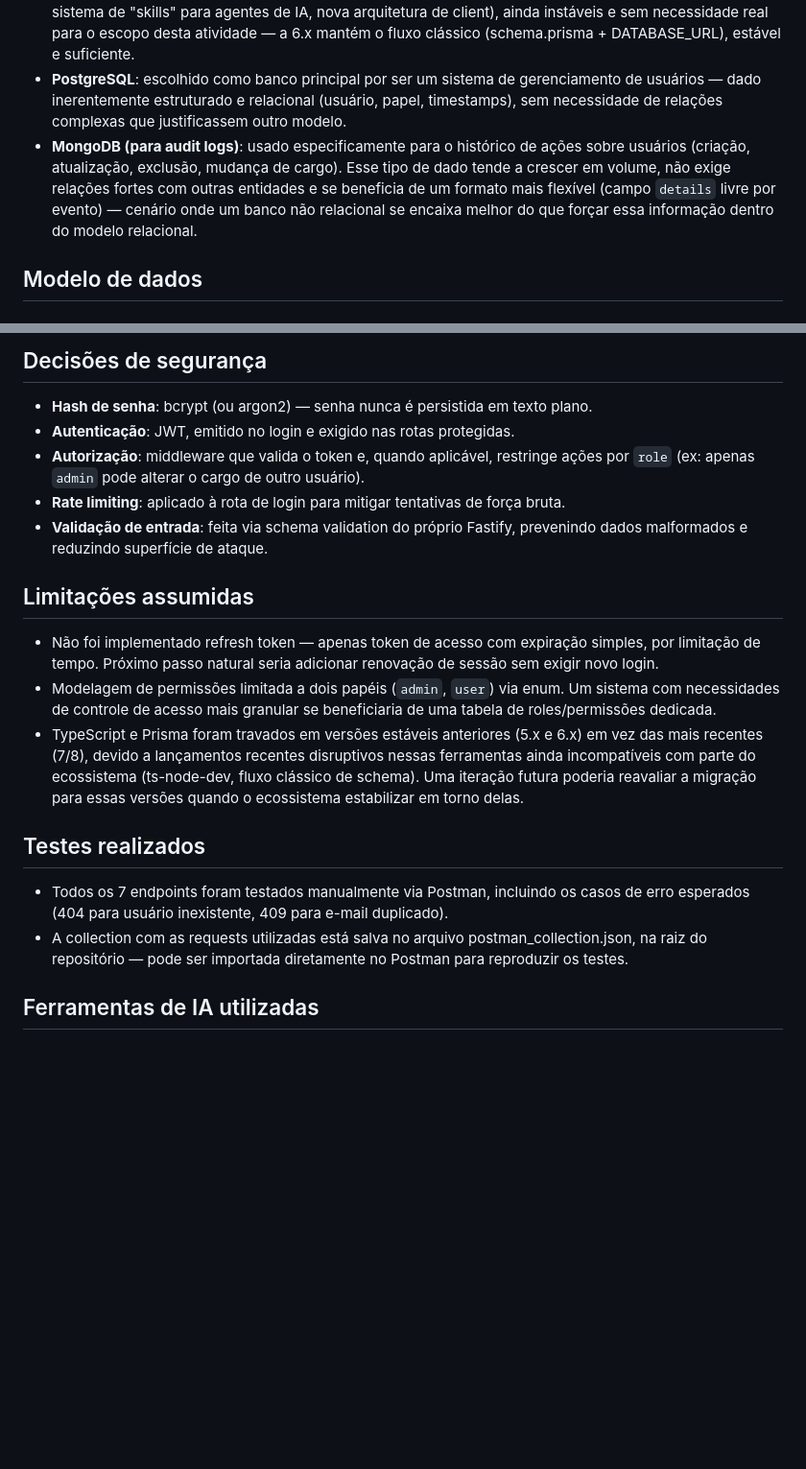
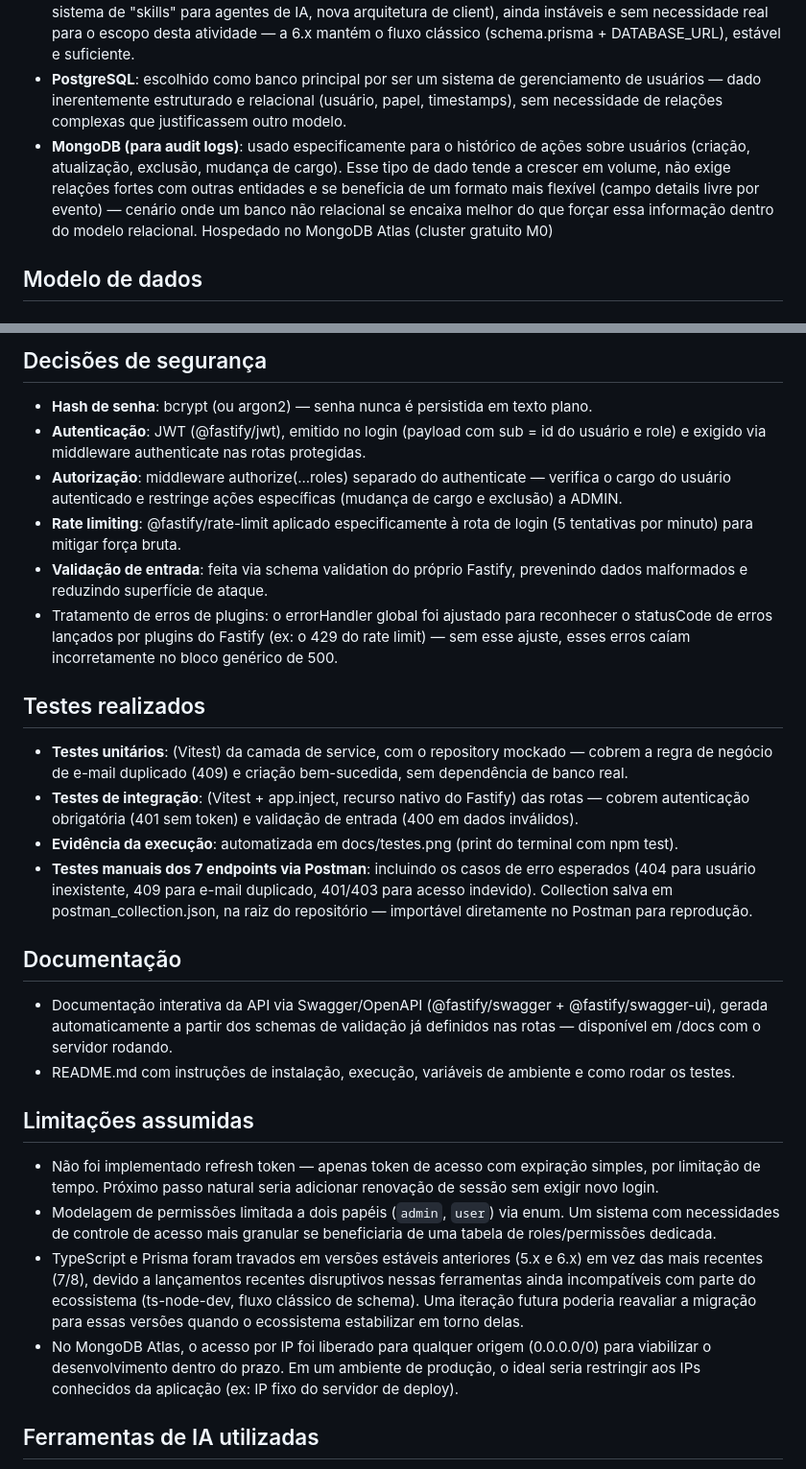
Before and after one commit to joaopedrofbarreto/mocab-user-management-api, a Markdown page: NOTES.md, 2 parts joined by grey strips. Shown at 96% size. Rendered like a GitHub page; blank space fills up the shorter version.

Commit message:
docs: atualiza NOTES com decisoes de seguranca, testes e documentacao

```diff
--- a/NOTES.md
+++ b/NOTES.md
@@ -6,7 +6,7 @@
 - **Fastify**: apesar de maior familiaridade prévia com Express, optei por Fastify por oferecer validação de schema nativa (JSON Schema), melhor performance out-of-the-box e integração direta com geração de documentação OpenAPI/Swagger via plugin oficial (@fastify/swagger), o que reduz esforço na etapa de documentação da API.
 - Prisma: usado como ORM para tipagem segura nas consultas e migrations versionadas. Versão travada em 6.x (--save-exact): as versões 7/8 mudaram significativamente o CLI e o fluxo de inicialização (novo sistema de "skills" para agentes de IA, nova arquitetura de client), ainda instáveis e sem necessidade real para o escopo desta atividade — a 6.x mantém o fluxo clássico (schema.prisma + DATABASE_URL), estável e suficiente.
 - **PostgreSQL**: escolhido como banco principal por ser um sistema de gerenciamento de usuários — dado inerentemente estruturado e relacional (usuário, papel, timestamps), sem necessidade de relações complexas que justificassem outro modelo.
-- **MongoDB (para audit logs)**: usado especificamente para o histórico de ações sobre usuários (criação, atualização, exclusão, mudança de cargo). Esse tipo de dado tende a crescer em volume, não exige relações fortes com outras entidades e se beneficia de um formato mais flexível (campo `details` livre por evento) — cenário onde um banco não relacional se encaixa melhor do que forçar essa informação dentro do modelo relacional.
+- **MongoDB (para audit logs)**: usado especificamente para o histórico de ações sobre usuários (criação, atualização, exclusão, mudança de cargo). Esse tipo de dado tende a crescer em volume, não exige relações fortes com outras entidades e se beneficia de um formato mais flexível (campo details livre por evento) — cenário onde um banco não relacional se encaixa melhor do que forçar essa informação dentro do modelo relacional. Hospedado no MongoDB Atlas (cluster gratuito M0)
 
 ## Modelo de dados
 
@@ -39,21 +39,29 @@
 ## Decisões de segurança
 
 - **Hash de senha**: bcrypt (ou argon2) — senha nunca é persistida em texto plano.
-- **Autenticação**: JWT, emitido no login e exigido nas rotas protegidas.
-- **Autorização**: middleware que valida o token e, quando aplicável, restringe ações por `role` (ex: apenas `admin` pode alterar o cargo de outro usuário).
-- **Rate limiting**: aplicado à rota de login para mitigar tentativas de força bruta.
+- **Autenticação**: JWT (@fastify/jwt), emitido no login (payload com sub = id do usuário e role) e exigido via middleware authenticate nas rotas protegidas.
+- **Autorização**: middleware authorize(...roles) separado do authenticate — verifica o cargo do usuário autenticado e restringe ações específicas (mudança de cargo e exclusão) a ADMIN.
+- **Rate limiting**: @fastify/rate-limit aplicado especificamente à rota de login (5 tentativas por minuto) para mitigar força bruta.
 - **Validação de entrada**: feita via schema validation do próprio Fastify, prevenindo dados malformados e reduzindo superfície de ataque.
+- Tratamento de erros de plugins: o errorHandler global foi ajustado para reconhecer o statusCode de erros lançados por plugins do Fastify (ex: o 429 do rate limit) — sem esse ajuste, esses erros caíam incorretamente no bloco genérico de 500.
+
+## Testes realizados
+- **Testes unitários**: (Vitest) da camada de service, com o repository mockado — cobrem a regra de negócio de e-mail duplicado (409) e criação bem-sucedida, sem dependência de banco real.
+- **Testes de integração**: (Vitest + app.inject, recurso nativo do Fastify) das rotas — cobrem autenticação obrigatória (401 sem token) e validação de entrada (400 em dados inválidos).
+- **Evidência da execução**: automatizada em docs/testes.png (print do terminal com npm test).
+- **Testes manuais dos 7 endpoints via Postman**: incluindo os casos de erro esperados (404 para usuário inexistente, 409 para e-mail duplicado, 401/403 para acesso indevido). Collection salva em postman_collection.json, na raiz do repositório — importável diretamente no Postman para reprodução.
+
+## Documentação
+- Documentação interativa da API via Swagger/OpenAPI (@fastify/swagger + @fastify/swagger-ui), gerada automaticamente a partir dos schemas de validação já definidos nas rotas — disponível em /docs com o servidor rodando.
+- README.md com instruções de instalação, execução, variáveis de ambiente e como rodar os testes.
+
 
 ## Limitações assumidas
 
 - Não foi implementado refresh token — apenas token de acesso com expiração simples, por limitação de tempo. Próximo passo natural seria adicionar renovação de sessão sem exigir novo login.
 - Modelagem de permissões limitada a dois papéis (`admin`, `user`) via enum. Um sistema com necessidades de controle de acesso mais granular se beneficiaria de uma tabela de roles/permissões dedicada.
 - TypeScript e Prisma foram travados em versões estáveis anteriores (5.x e 6.x) em vez das mais recentes (7/8), devido a lançamentos recentes disruptivos nessas ferramentas ainda incompatíveis com parte do ecossistema (ts-node-dev, fluxo clássico de schema). Uma iteração futura poderia reavaliar a migração para essas versões quando o ecossistema estabilizar em torno delas.
-
-
-## Testes realizados
-- Todos os 7 endpoints foram testados manualmente via Postman, incluindo os casos de erro esperados (404 para usuário inexistente, 409 para e-mail duplicado).
-- A collection com as requests utilizadas está salva no arquivo postman_collection.json, na raiz do repositório — pode ser importada diretamente no Postman para reproduzir os testes.
+- No MongoDB Atlas, o acesso por IP foi liberado para qualquer origem (0.0.0.0/0) para viabilizar o desenvolvimento dentro do prazo. Em um ambiente de produção, o ideal seria restringir aos IPs conhecidos da aplicação (ex: IP fixo do servidor de deploy).
 
 ## Ferramentas de IA utilizadas
 
```
